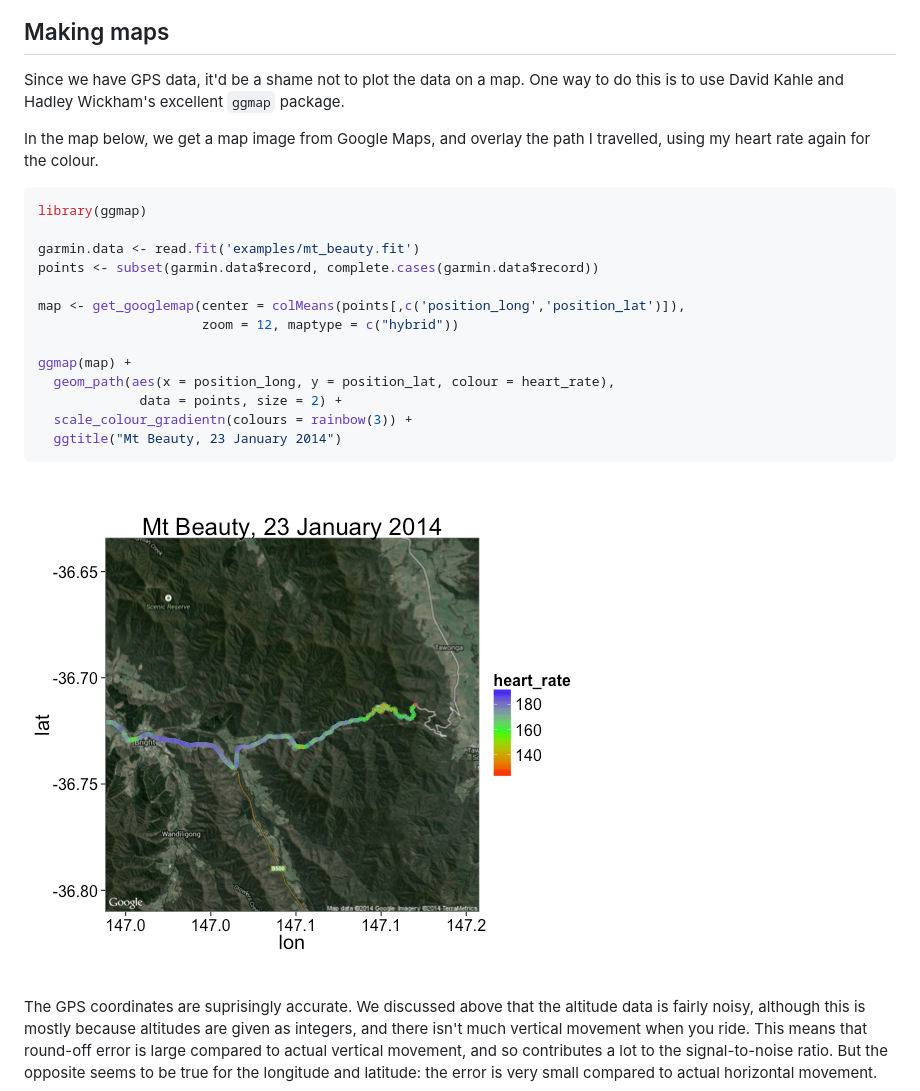
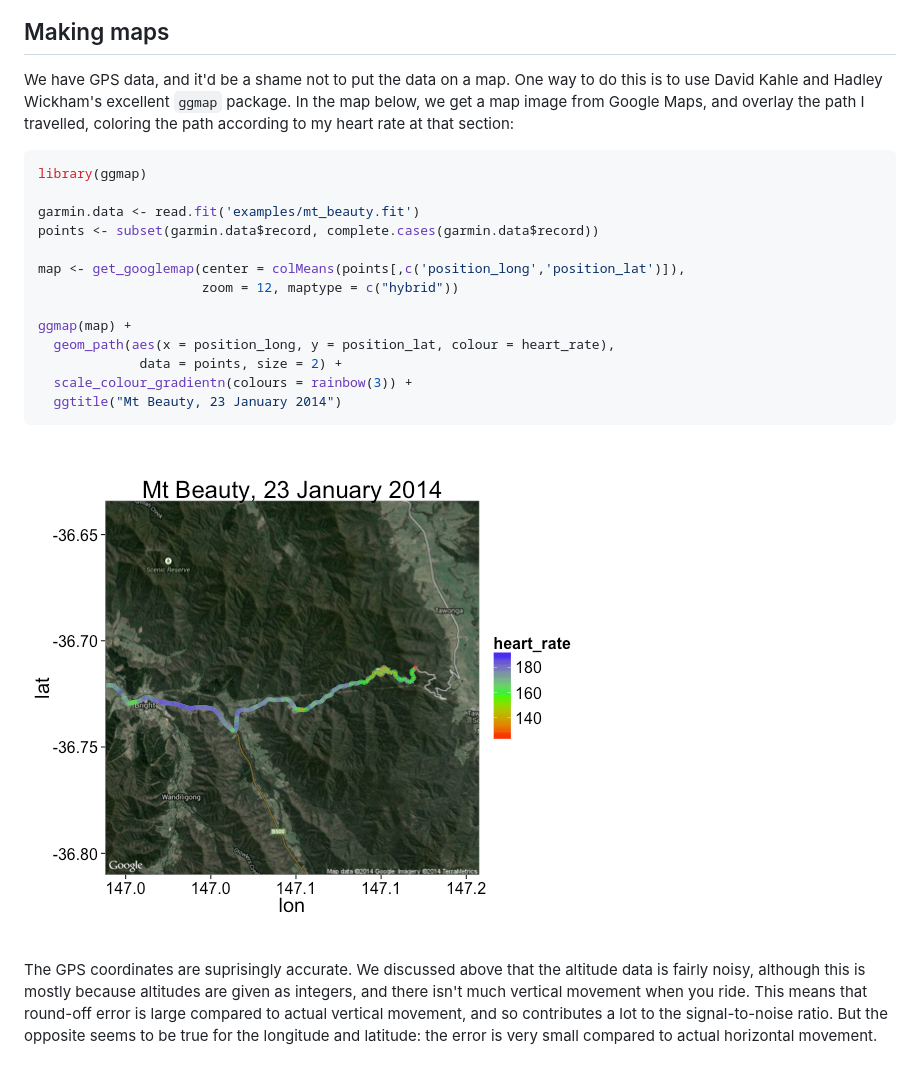
Before and after one commit to kuperov/fit, a Markdown page: README.md, the part around one of its changes. Drawn GitHub-style; pictures changed too: figure/unnamed-chunk-8.png; blank space fills up the shorter version.

````diff
--- a/README.md
+++ b/README.md
@@ -112,8 +146,6 @@ ggplot(pdata, aes(x=gradient, y=heart_rate)) +
 Making maps
 -----------
-Since we have GPS data, it'd be a shame not to plot the data on a map. One way to do this is to use David Kahle and Hadley Wickham's excellent `ggmap` package.
-
-In the map below, we get a map image from Google Maps, and overlay the path I travelled, using my heart rate again for the colour.
+We have GPS data, and it'd be a shame not to put the data on a map. One way to do this is to use David Kahle and Hadley Wickham's excellent `ggmap` package. In the map below, we get a map image from Google Maps, and overlay the path I travelled, coloring the path according to my heart rate at that section:
 
 ```r
 library(ggmap)
@@ -131,7 +163,7 @@ ggmap(map) +
   ggtitle("Mt Beauty, 23 January 2014")
 ```
 
-![plot of chunk unnamed-chunk-7](figure/unnamed-chunk-7.png)
+![plot of chunk unnamed-chunk-8](figure/unnamed-chunk-8.png)
 
 The GPS coordinates are suprisingly accurate. We discussed above that the altitude data is fairly noisy, although this is mostly because altitudes are given as integers, and there isn't much vertical movement when you ride. This means that round-off error is large compared to actual vertical movement, and so contributes a lot to the signal-to-noise ratio. But the opposite seems to be true for the longitude and latitude: the error is very small compared to actual horizontal movement.
 
````
Also changed, not shown: other parts of README.md (+43 -9 lines), figure/unnamed-chunk-10.png (added), figure/unnamed-chunk-6.png, figure/unnamed-chunk-9.png, 2 other files.
